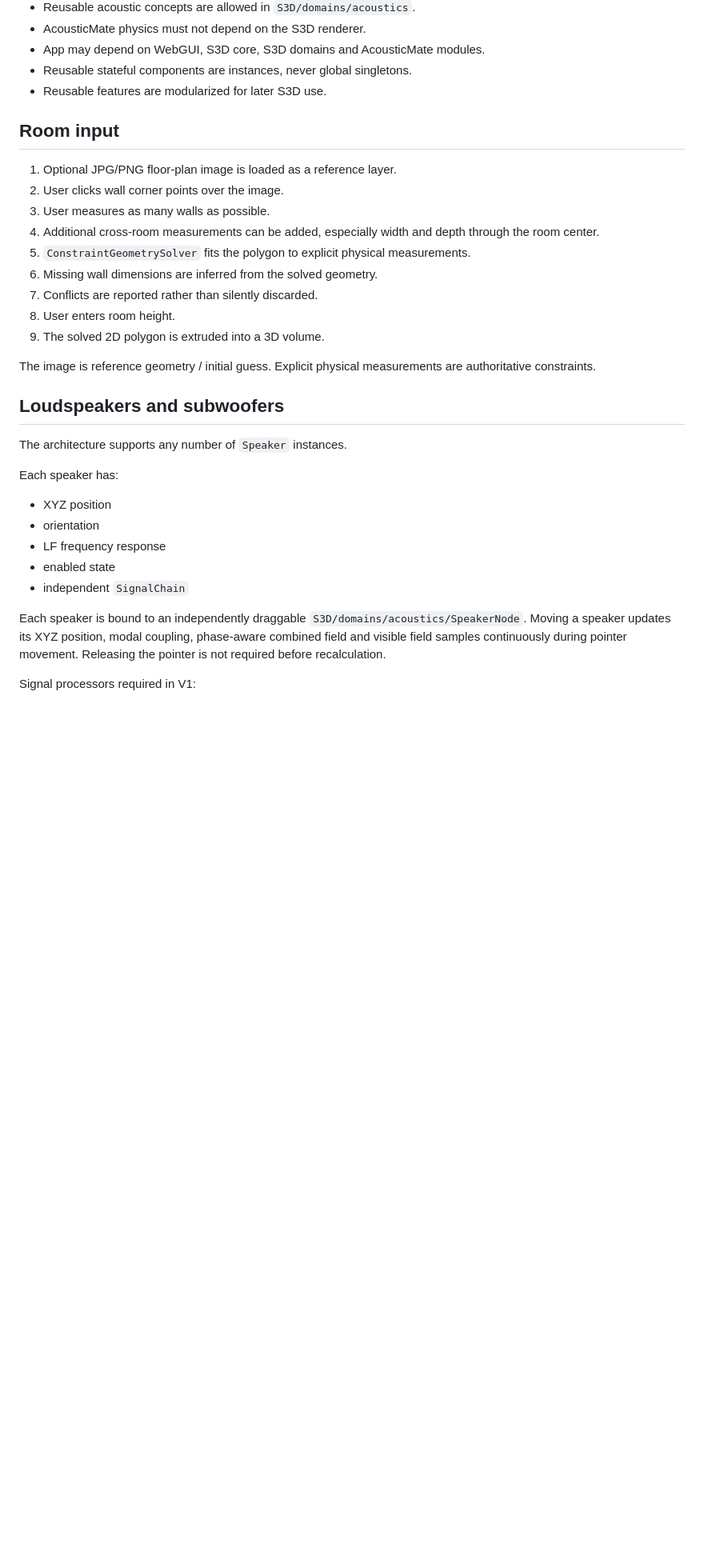
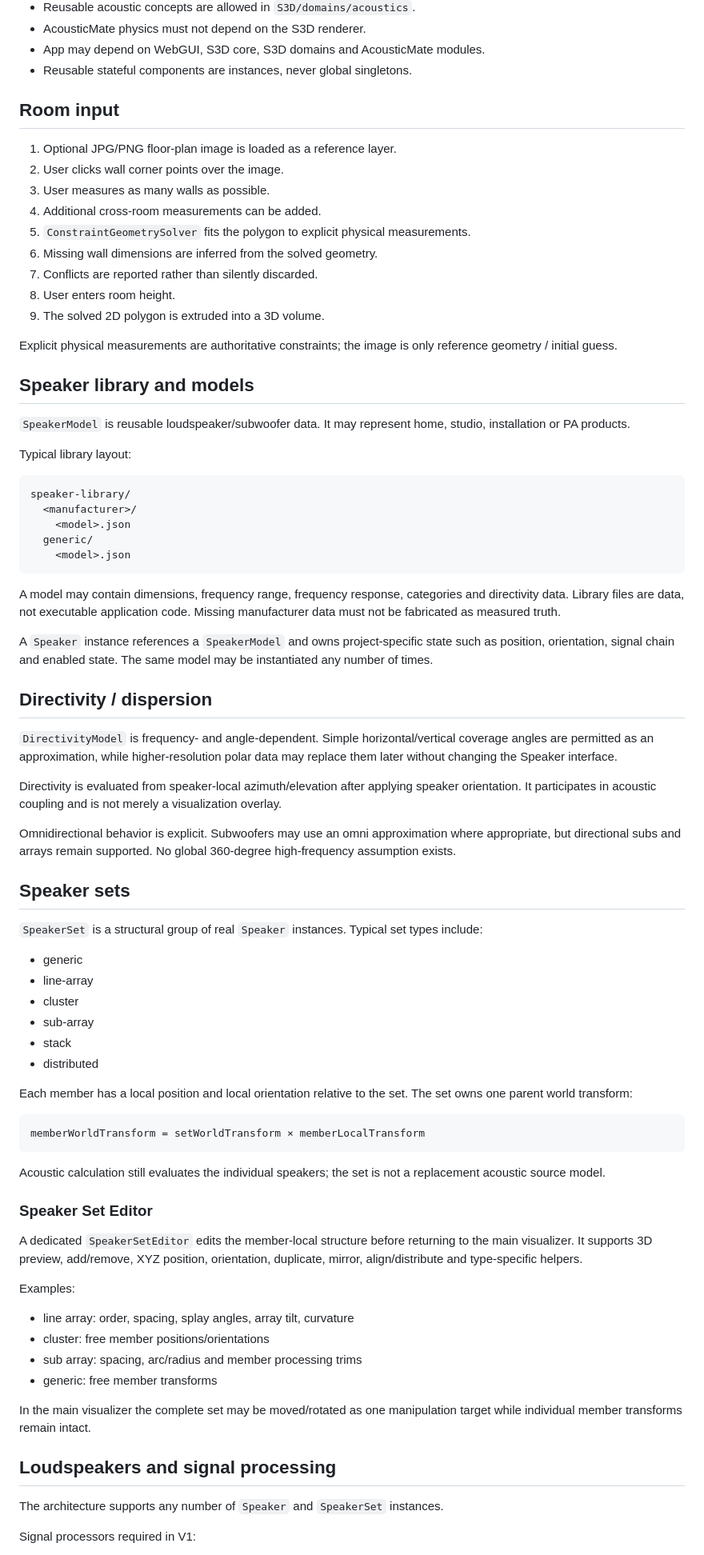
Before and after one commit to Th3Hypn0tist/AcousticMate, a Markdown page: Contracts/README.md, the part around one of its changes. Shown at 80% size. GitHub-like rendering; blank space fills up the shorter version.

Commit message:
Document speaker library, directivity and SpeakerSet contracts

````diff
--- a/Contracts/README.md
+++ b/Contracts/README.md
@@ -29,34 +29,82 @@ instances + wiring + WebGUI composition
 - AcousticMate physics must not depend on the S3D renderer.
 - App may depend on WebGUI, S3D core, S3D domains and AcousticMate modules.
 - Reusable stateful components are instances, never global singletons.
-- Reusable features are modularized for later S3D use.
 
 ## Room input
 
 1. Optional JPG/PNG floor-plan image is loaded as a reference layer.
 2. User clicks wall corner points over the image.
 3. User measures as many walls as possible.
-4. Additional cross-room measurements can be added, especially width and depth through the room center.
+4. Additional cross-room measurements can be added.
 5. `ConstraintGeometrySolver` fits the polygon to explicit physical measurements.
 6. Missing wall dimensions are inferred from the solved geometry.
 7. Conflicts are reported rather than silently discarded.
 8. User enters room height.
 9. The solved 2D polygon is extruded into a 3D volume.
 
-The image is reference geometry / initial guess. Explicit physical measurements are authoritative constraints.
+Explicit physical measurements are authoritative constraints; the image is only reference geometry / initial guess.
 
-## Loudspeakers and subwoofers
+## Speaker library and models
 
-The architecture supports any number of `Speaker` instances.
+`SpeakerModel` is reusable loudspeaker/subwoofer data. It may represent home, studio, installation or PA products.
 
-Each speaker has:
-- XYZ position
-- orientation
-- LF frequency response
-- enabled state
-- independent `SignalChain`
+Typical library layout:
 
-Each speaker is bound to an independently draggable `S3D/domains/acoustics/SpeakerNode`. Moving a speaker updates its XYZ position, modal coupling, phase-aware combined field and visible field samples continuously during pointer movement. Releasing the pointer is not required before recalculation.
+```text
+speaker-library/
+  <manufacturer>/
+    <model>.json
+  generic/
+    <model>.json
+```
+
+A model may contain dimensions, frequency range, frequency response, categories and directivity data. Library files are data, not executable application code. Missing manufacturer data must not be fabricated as measured truth.
+
+A `Speaker` instance references a `SpeakerModel` and owns project-specific state such as position, orientation, signal chain and enabled state. The same model may be instantiated any number of times.
+
+## Directivity / dispersion
+
+`DirectivityModel` is frequency- and angle-dependent. Simple horizontal/vertical coverage angles are permitted as an approximation, while higher-resolution polar data may replace them later without changing the Speaker interface.
+
+Directivity is evaluated from speaker-local azimuth/elevation after applying speaker orientation. It participates in acoustic coupling and is not merely a visualization overlay.
+
+Omnidirectional behavior is explicit. Subwoofers may use an omni approximation where appropriate, but directional subs and arrays remain supported. No global 360-degree high-frequency assumption exists.
+
+## Speaker sets
+
+`SpeakerSet` is a structural group of real `Speaker` instances. Typical set types include:
+
+- generic
+- line-array
+- cluster
+- sub-array
+- stack
+- distributed
+
+Each member has a local position and local orientation relative to the set. The set owns one parent world transform:
+
+```text
+memberWorldTransform = setWorldTransform × memberLocalTransform
+```
+
+Acoustic calculation still evaluates the individual speakers; the set is not a replacement acoustic source model.
+
+### Speaker Set Editor
+
+A dedicated `SpeakerSetEditor` edits the member-local structure before returning to the main visualizer. It supports 3D preview, add/remove, XYZ position, orientation, duplicate, mirror, align/distribute and type-specific helpers.
+
+Examples:
+
+- line array: order, spacing, splay angles, array tilt, curvature
+- cluster: free member positions/orientations
+- sub array: spacing, arc/radius and member processing trims
+- generic: free member transforms
+
+In the main visualizer the complete set may be moved/rotated as one manipulation target while individual member transforms remain intact.
+
+## Loudspeakers and signal processing
+
+The architecture supports any number of `Speaker` and `SpeakerSet` instances.
 
 Signal processors required in V1:
 - Gain
````
Also changed, not shown: other parts of Contracts/README.md (+17 -63 lines).
